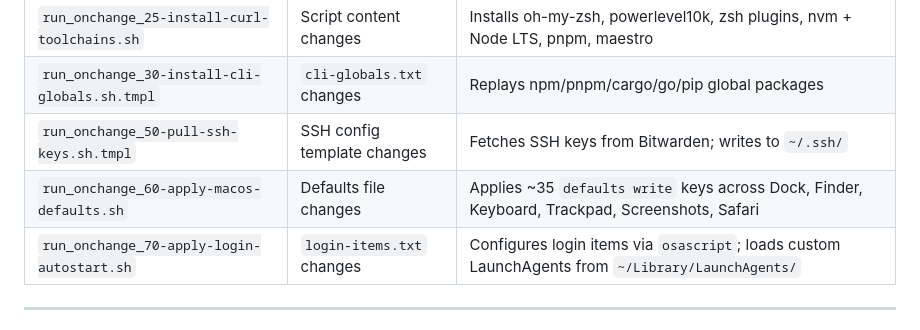
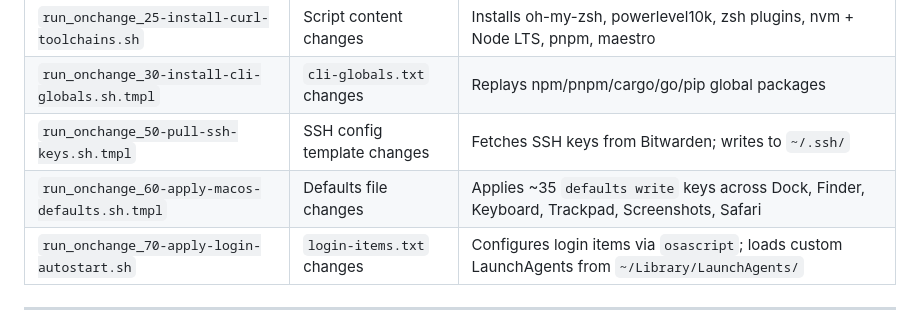
Before and after one commit to roman-dubovik/dotforge, a Markdown page: README.md, the part around the change. GitHub-like rendering.

Commit message:
docs(readme): fix run_onchange_60 .tmpl extension in hooks table

```diff
--- a/README.md
+++ b/README.md
@@ -271,7 +271,7 @@ script runs once per machine lifetime.
 | `run_onchange_25-install-curl-toolchains.sh` | Script content changes | Installs oh-my-zsh, powerlevel10k, zsh plugins, nvm + Node LTS, pnpm, maestro |
 | `run_onchange_30-install-cli-globals.sh.tmpl` | `cli-globals.txt` changes | Replays npm/pnpm/cargo/go/pip global packages |
 | `run_onchange_50-pull-ssh-keys.sh.tmpl` | SSH config template changes | Fetches SSH keys from Bitwarden; writes to `~/.ssh/` |
-| `run_onchange_60-apply-macos-defaults.sh` | Defaults file changes | Applies ~35 `defaults write` keys across Dock, Finder, Keyboard, Trackpad, Screenshots, Safari |
+| `run_onchange_60-apply-macos-defaults.sh.tmpl` | Defaults file changes | Applies ~35 `defaults write` keys across Dock, Finder, Keyboard, Trackpad, Screenshots, Safari |
 | `run_onchange_70-apply-login-autostart.sh` | `login-items.txt` changes | Configures login items via `osascript`; loads custom LaunchAgents from `~/Library/LaunchAgents/` |
 
 ---
```
